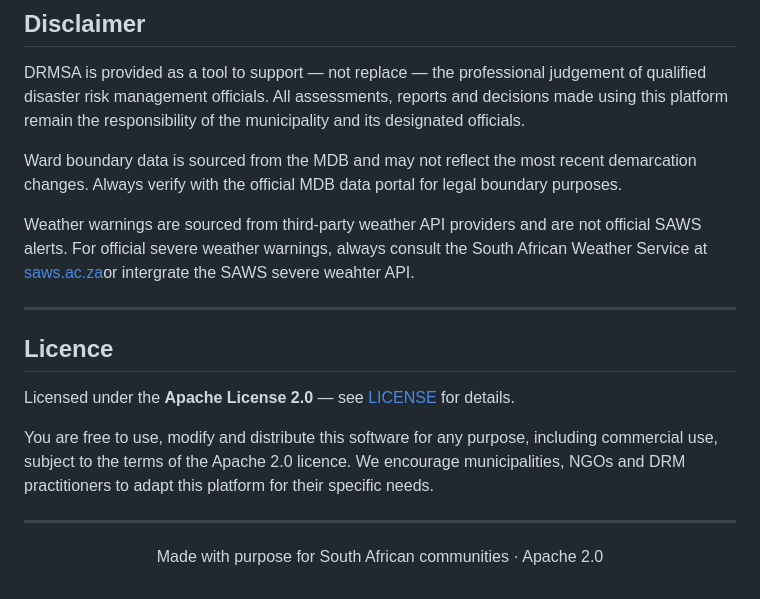
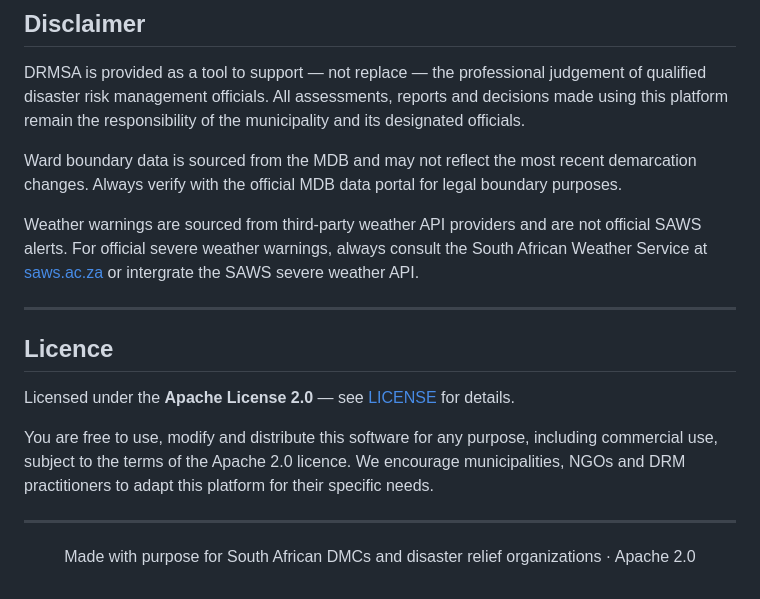
Before and after one commit to armaarman55-creator/Disaster-Risk-Management-reporting-tool, a Markdown page: README.md, the part around the change. GitHub-like rendering.

```diff
--- a/README.md
+++ b/README.md
@@ -201,7 +201,7 @@ DRMSA is provided as a tool to support — not replace — the professional judg
 
 Ward boundary data is sourced from the MDB and may not reflect the most recent demarcation changes. Always verify with the official MDB data portal for legal boundary purposes.
 
-Weather warnings are sourced from third-party weather API providers and are not official SAWS alerts. For official severe weather warnings, always consult the South African Weather Service at [saws.ac.za](https://www.saws.ac.za)or intergrate the SAWS severe weahter API.
+Weather warnings are sourced from third-party weather API providers and are not official SAWS alerts. For official severe weather warnings, always consult the South African Weather Service at [saws.ac.za](https://www.saws.ac.za) or intergrate the SAWS severe weather API.
 
 ---
 
@@ -213,4 +213,4 @@ You are free to use, modify and distribute this software for any purpose, includ
 
 ---
 
-<p align="center">Made with purpose for South African communities · Apache 2.0</p>
+<p align="center">Made with purpose for South African DMCs and disaster relief organizations · Apache 2.0</p>
```
